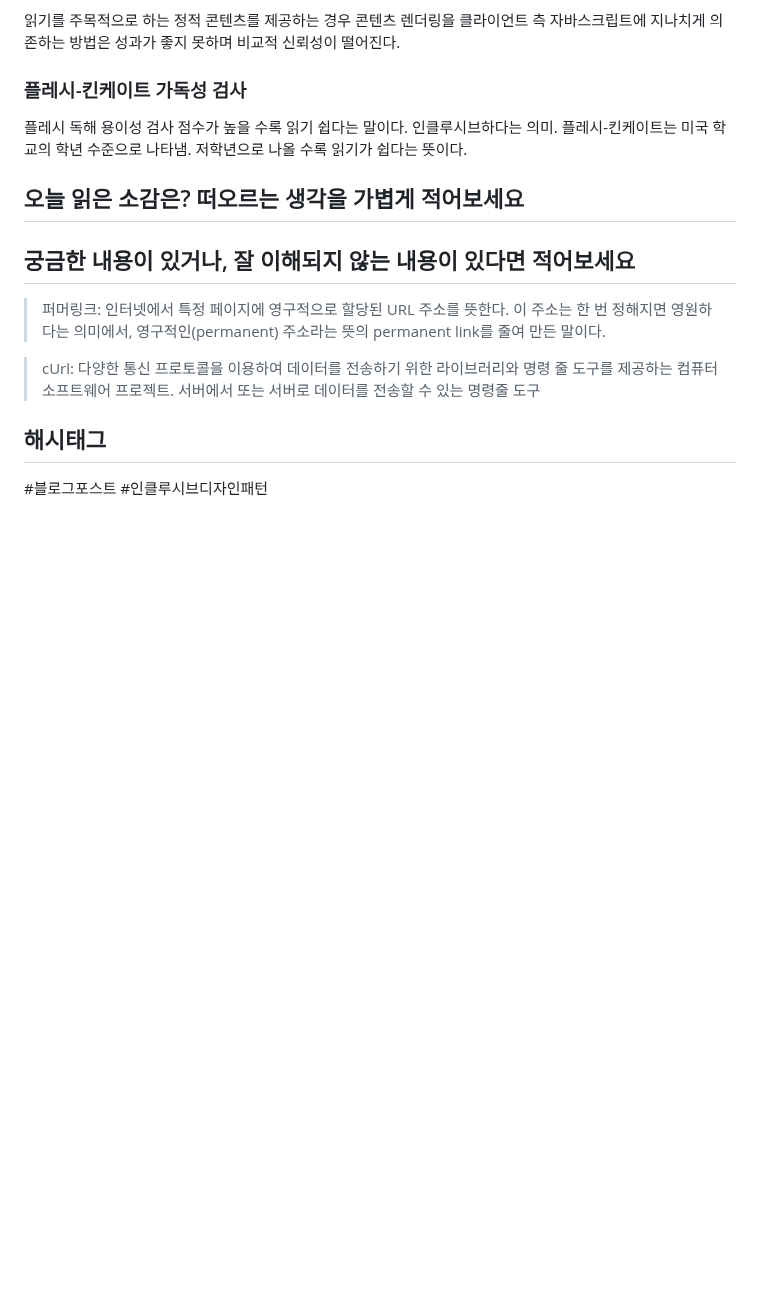
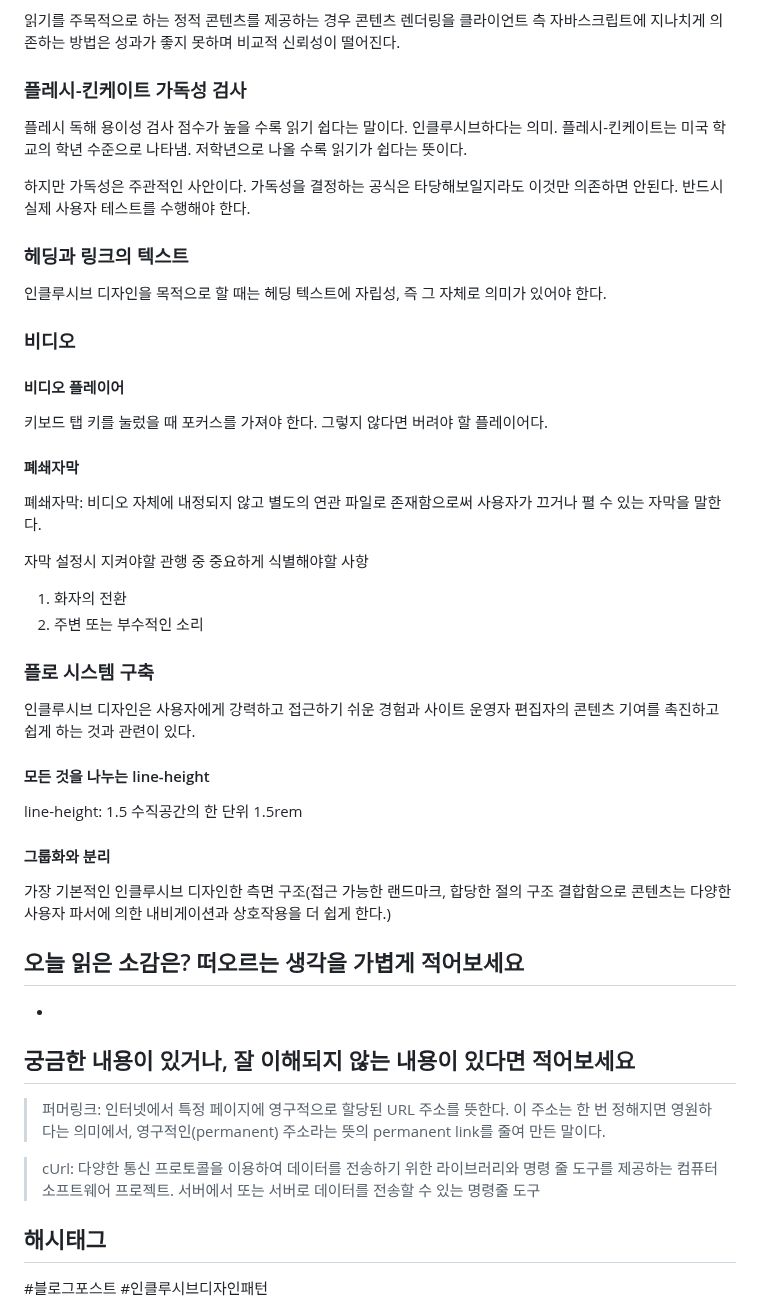
Before and after one commit to juhee-playground/reading, a Markdown page: InclusiveDesignPatterns/ABlogPost.md, the part around the change. Drawn GitHub-style; blank space fills up the shorter version.

Commit message:
Feat: 05/01 블로그 포스트 뒷부분

```diff
--- a/InclusiveDesignPatterns/ABlogPost.md
+++ b/InclusiveDesignPatterns/ABlogPost.md
@@ -161,11 +161,48 @@ visually-hidden 클래스에 시각적으로 숨겨지면서 스크린리더에
 읽기를 주목적으로 하는 정적 콘텐츠를 제공하는 경우 콘텐츠 렌더링을 클라이언트 측 자바스크립트에 지나치게 의존하는 방법은 성과가 좋지 못하며 비교적 신뢰성이 떨어진다.
 
 ### 플레시-킨케이트 가독성 검사
+
 플레시 독해 용이성 검사 점수가 높을 수록 읽기 쉽다는 말이다. 인클루시브하다는 의미.
 플레시-킨케이트는 미국 학교의 학년 수준으로 나타냄. 저학년으로 나올 수록 읽기가 쉽다는 뜻이다.
 
+하지만 가독성은 주관적인 사안이다.
+가독성을 결정하는 공식은 타당해보일지라도 이것만 의존하면 안된다. 반드시 실제 사용자 테스트를 수행해야 한다.
+
+### 헤딩과 링크의 텍스트
+
+인클루시브 디자인을 목적으로 할 때는 헤딩 텍스트에 자립성, 즉 그 자체로 의미가 있어야 한다.
+
+### 비디오
+
+#### 비디오 플레이어
+
+키보드 탭 키를 눌렀을 때 포커스를 가져야 한다. 그렇지 않다면 버려야 할 플레이어다.
+
+#### 폐쇄자막
+
+폐쇄자막: 비디오 자체에 내정되지 않고 별도의 연관 파일로 존재함으로써 사용자가 끄거나 펼 수 있는 자막을 말한다.
+
+자막 설정시 지켜야할 관행 중 중요하게 식별해야할 사항
+1. 화자의 전환
+2. 주변 또는 부수적인 소리
+
+### 플로 시스템 구축
+
+인클루시브 디자인은 사용자에게 강력하고 접근하기 쉬운 경험과 사이트 운영자 편집자의 콘텐츠 기여를 촉진하고 쉽게 하는 것과 관련이 있다.
+
+#### 모든 것을 나누는 line-height
+
+line-height: 1.5 수직공간의 한 단위 1.5rem
+
+#### 그룹화와 분리
+
+가장 기본적인 인클루시브 디자인한 측면
+구조(접근 가능한 랜드마크, 합당한 절의 구조 결합함으로 콘텐츠는 다양한 사용자 파서에 의한 내비게이션과 상호작용을 더 쉽게 한다.)
+
+
 ## 오늘 읽은 소감은? 떠오르는 생각을 가볍게 적어보세요
 
+-
 
 ## 궁금한 내용이 있거나, 잘 이해되지 않는 내용이 있다면 적어보세요
 
```
